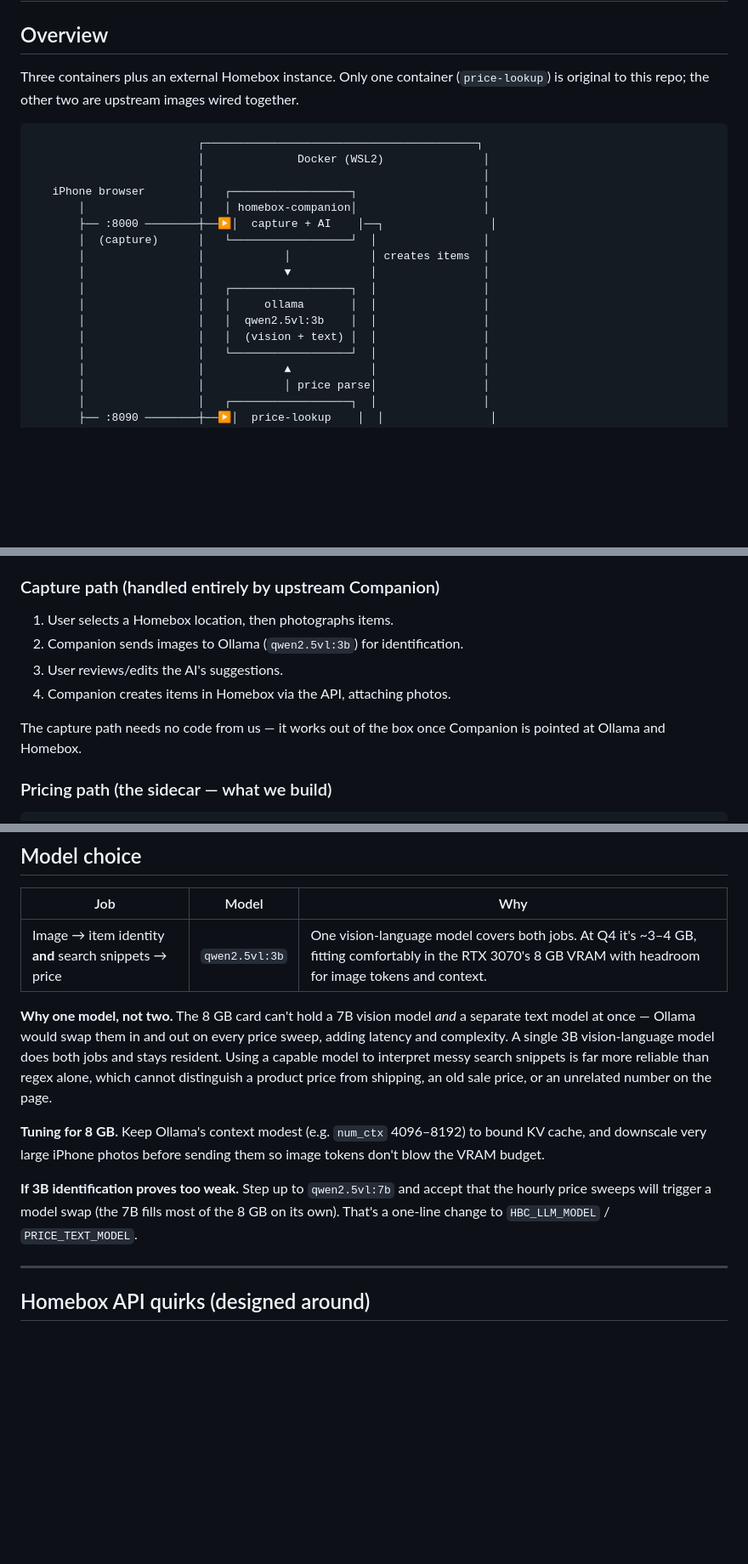
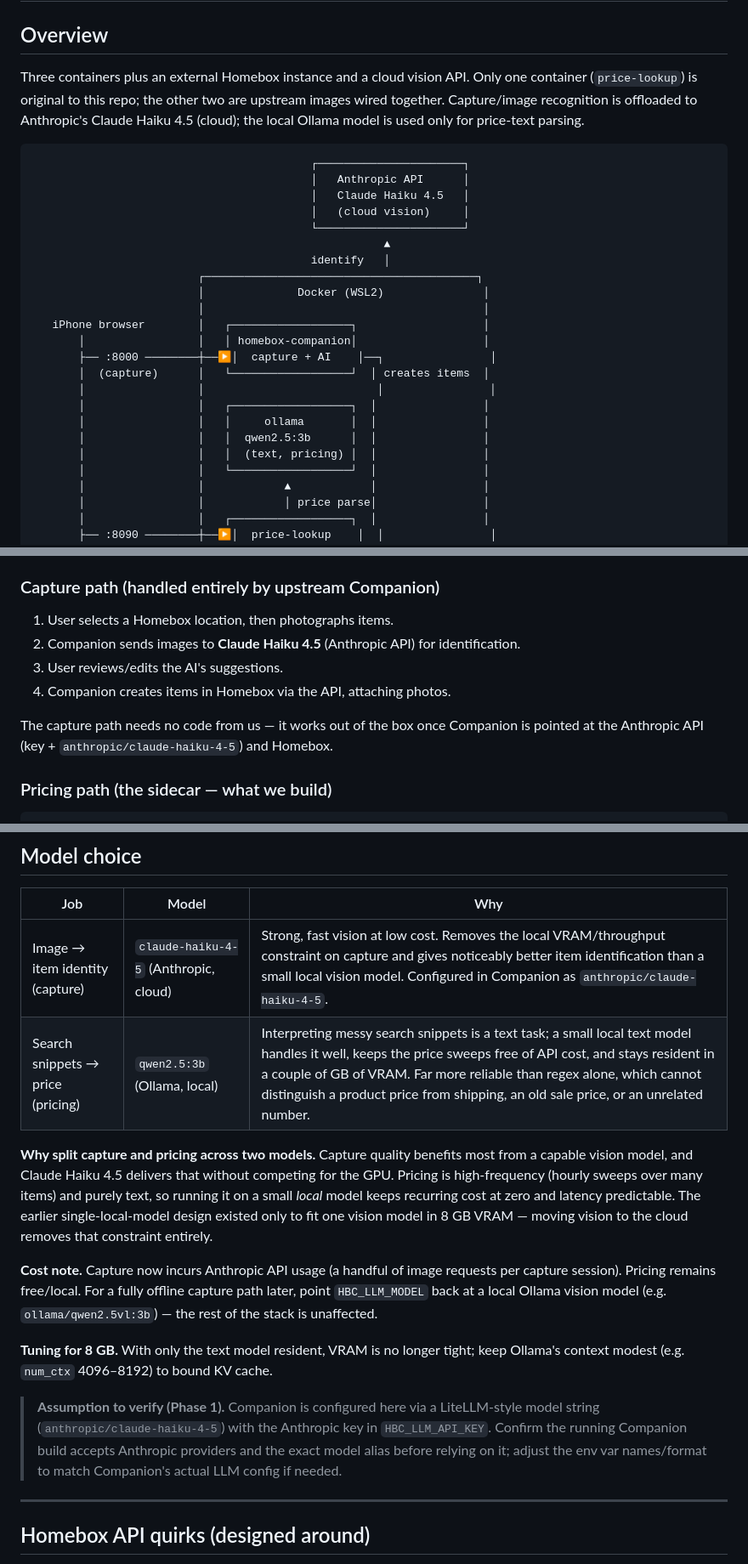
Before and after one commit to rodsawhite/homebox-pricer, a Markdown page: ARCHITECTURE.md, 3 parts joined by grey strips. Shown at 85% size. GitHub-like rendering; blank space fills up the shorter version.

Commit message:
Finish Haiku 4.5 doc sweep in ARCHITECTURE, TASKS, price-lookup README
Replace remaining qwen2.5vl/single-model references with the split:
Claude Haiku 4.5 (cloud) for capture, qwen2.5:3b (local) for price
parsing. Update the data-flow diagram, model-choice table, VRAM/cost
notes, Phase 0/1/3 tasks, and the sidecar README config table. Keep one
intentional qwen2.5vl mention as the optional offline-capture fallback.

https://claude.ai/code/session_01UaQ7KH8KFzpDT2SBpB1UPs

````diff
--- a/ARCHITECTURE.md
+++ b/ARCHITECTURE.md
@@ -2,22 +2,28 @@
 
 ## Overview
 
-Three containers plus an external Homebox instance. Only one container (`price-lookup`) is original to this repo; the other two are upstream images wired together.
+Three containers plus an external Homebox instance and a cloud vision API. Only one container (`price-lookup`) is original to this repo; the other two are upstream images wired together. Capture/image recognition is offloaded to Anthropic's Claude Haiku 4.5 (cloud); the local Ollama model is used only for price-text parsing.
 
 ```
+                                          ┌──────────────────────┐
+                                          │   Anthropic API      │
+                                          │   Claude Haiku 4.5   │
+                                          │   (cloud vision)     │
+                                          └──────────────────────┘
+                                                     ▲
+                                          identify   │
                          ┌─────────────────────────────────────────┐
                          │              Docker (WSL2)               │
                          │                                          │
    iPhone browser        │   ┌──────────────────┐                   │
        │                 │   │ homebox-companion│                   │
        ├── :8000 ────────┼──▶│  capture + AI    │──┐                │
-       │  (capture)      │   └──────────────────┘  │                │
-       │                 │            │            │ creates items  │
-       │                 │            ▼            │                │
+       │  (capture)      │   └──────────────────┘  │ creates items  │
+       │                 │                          │                │
        │                 │   ┌──────────────────┐  │                │
        │                 │   │     ollama       │  │                │
-       │                 │   │  qwen2.5vl:3b    │  │                │
-       │                 │   │  (vision + text) │  │                │
+       │                 │   │  qwen2.5:3b      │  │                │
+       │                 │   │  (text, pricing) │  │                │
        │                 │   └──────────────────┘  │                │
        │                 │            ▲            │                │
        │                 │            │ price parse│                │
@@ -44,11 +50,11 @@ Three containers plus an external Homebox instance. Only one container (`price-l
 ### Capture path (handled entirely by upstream Companion)
 
 1. User selects a Homebox location, then photographs items.
-2. Companion sends images to Ollama (`qwen2.5vl:3b`) for identification.
+2. Companion sends images to **Claude Haiku 4.5** (Anthropic API) for identification.
 3. User reviews/edits the AI's suggestions.
 4. Companion creates items in Homebox via the API, attaching photos.
 
-The capture path needs no code from us — it works out of the box once Companion is pointed at Ollama and Homebox.
+The capture path needs no code from us — it works out of the box once Companion is pointed at the Anthropic API (key + `anthropic/claude-haiku-4-5`) and Homebox.
 
 ### Pricing path (the sidecar — what we build)
 
@@ -157,22 +162,28 @@ price-lookup/
 
 | Job | Model | Why |
 | --- | --- | --- |
-| Image → item identity **and** search snippets → price | `qwen2.5vl:3b` | One vision-language model covers both jobs. At Q4 it's ~3–4 GB, fitting comfortably in the RTX 3070's 8 GB VRAM with headroom for image tokens and context. |
+| Image → item identity (capture) | `claude-haiku-4-5` (Anthropic, cloud) | Strong, fast vision at low cost. Removes the local VRAM/throughput constraint on capture and gives noticeably better item identification than a small local vision model. Configured in Companion as `anthropic/claude-haiku-4-5`. |
+| Search snippets → price (pricing) | `qwen2.5:3b` (Ollama, local) | Interpreting messy search snippets is a text task; a small local text model handles it well, keeps the price sweeps free of API cost, and stays resident in a couple of GB of VRAM. Far more reliable than regex alone, which cannot distinguish a product price from shipping, an old sale price, or an unrelated number. |
 
-**Why one model, not two.** The 8 GB card can't hold a 7B vision model *and* a separate
-text model at once — Ollama would swap them in and out on every price sweep, adding latency
-and complexity. A single 3B vision-language model does both jobs and stays resident. Using
-a capable model to interpret messy search snippets is far more reliable than regex alone,
-which cannot distinguish a product price from shipping, an old sale price, or an unrelated
-number on the page.
+**Why split capture and pricing across two models.** Capture quality benefits most from a
+capable vision model, and Claude Haiku 4.5 delivers that without competing for the GPU.
+Pricing is high-frequency (hourly sweeps over many items) and purely text, so running it on
+a small *local* model keeps recurring cost at zero and latency predictable. The earlier
+single-local-model design existed only to fit one vision model in 8 GB VRAM — moving vision
+to the cloud removes that constraint entirely.
 
-**Tuning for 8 GB.** Keep Ollama's context modest (e.g. `num_ctx` 4096–8192) to bound KV
-cache, and downscale very large iPhone photos before sending them so image tokens don't
-blow the VRAM budget.
+**Cost note.** Capture now incurs Anthropic API usage (a handful of image requests per
+capture session). Pricing remains free/local. For a fully offline capture path later, point
+`HBC_LLM_MODEL` back at a local Ollama vision model (e.g. `ollama/qwen2.5vl:3b`) — the rest
+of the stack is unaffected.
 
-**If 3B identification proves too weak.** Step up to `qwen2.5vl:7b` and accept that the
-hourly price sweeps will trigger a model swap (the 7B fills most of the 8 GB on its own).
-That's a one-line change to `HBC_LLM_MODEL` / `PRICE_TEXT_MODEL`.
+**Tuning for 8 GB.** With only the text model resident, VRAM is no longer tight; keep
+Ollama's context modest (e.g. `num_ctx` 4096–8192) to bound KV cache.
+
+> **Assumption to verify (Phase 1).** Companion is configured here via a LiteLLM-style model
+> string (`anthropic/claude-haiku-4-5`) with the Anthropic key in `HBC_LLM_API_KEY`. Confirm
+> the running Companion build accepts Anthropic providers and the exact model alias before
+> relying on it; adjust the env var names/format to match Companion's actual LLM config if needed.
 
 ---
 
````
Also changed, not shown: other parts of ARCHITECTURE.md (+1 -2 lines), TASKS.md (+13 -8 lines), price-lookup/README.md (+2 -2 lines).
